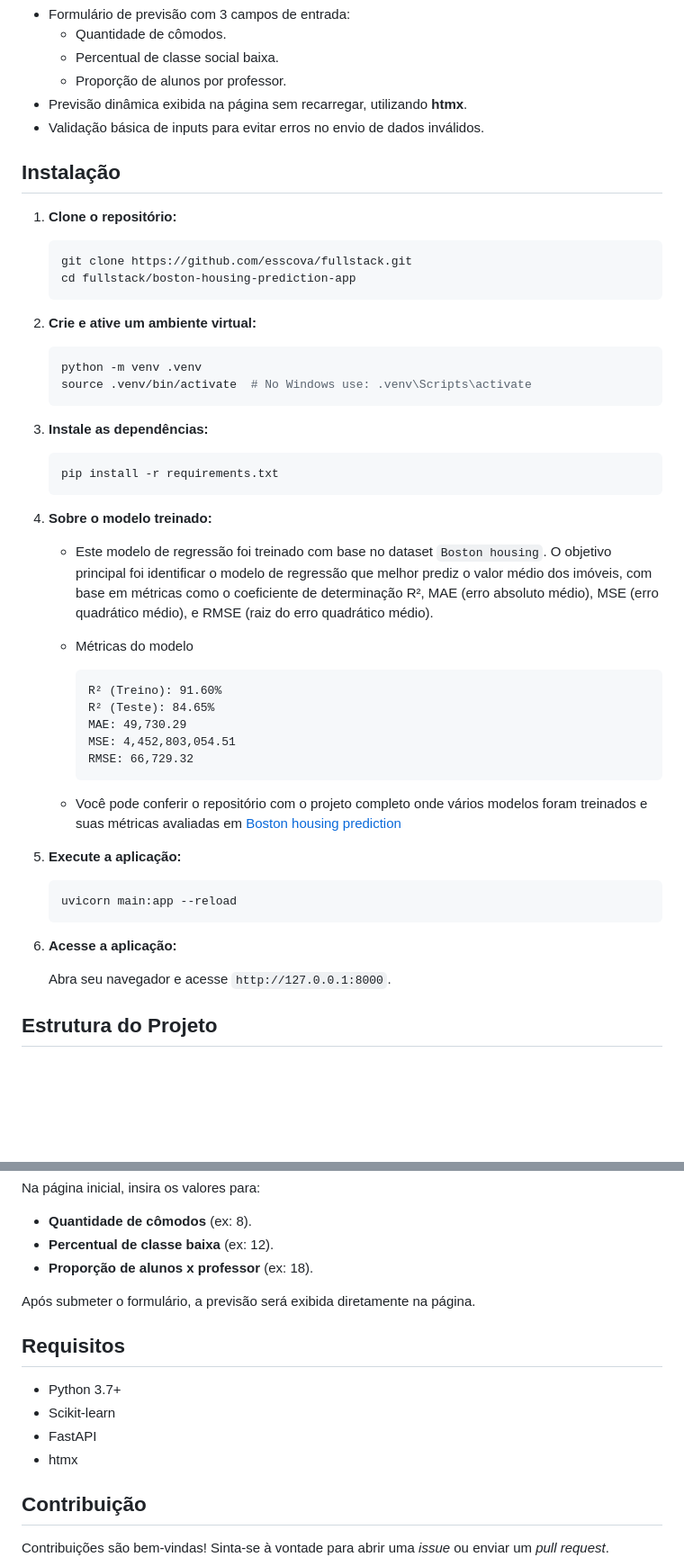
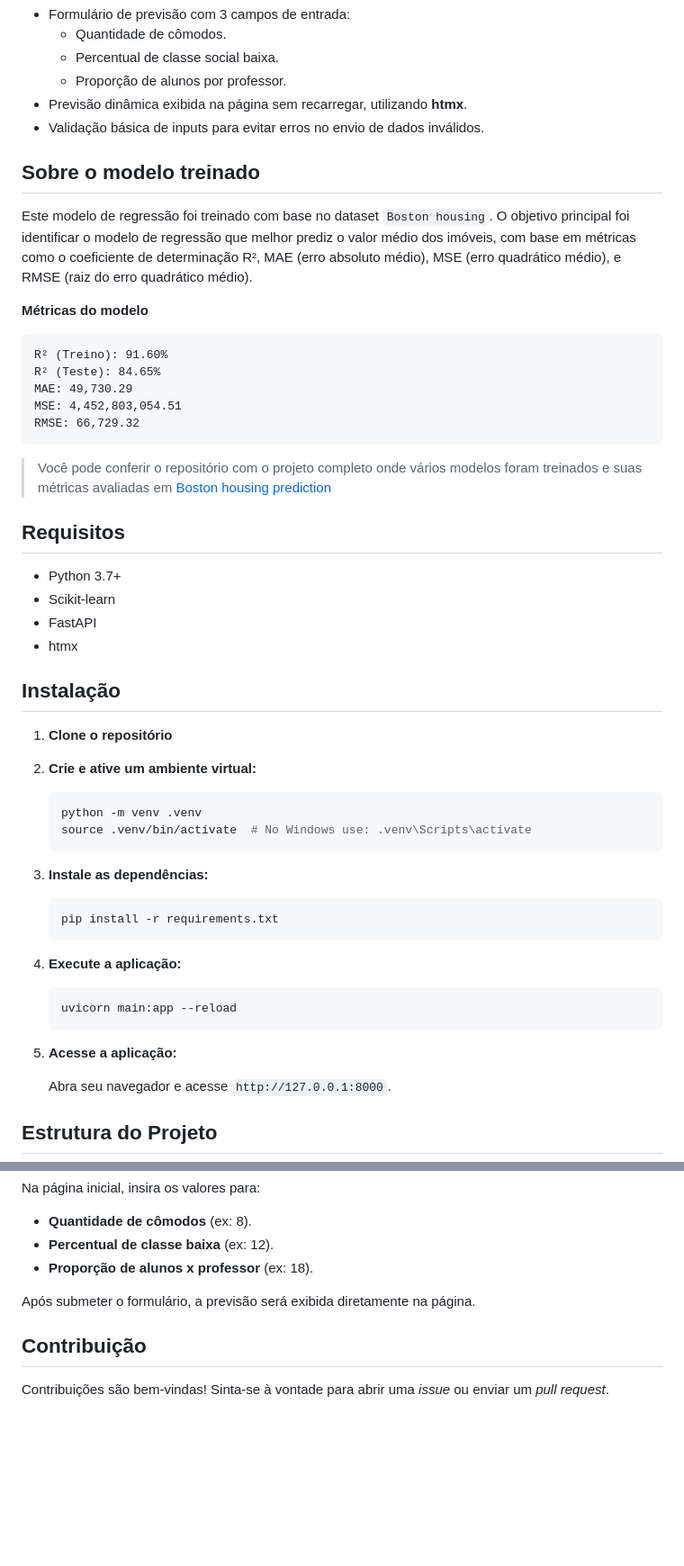
Before and after one commit to esscova/web, a Markdown page: webApp-housing[fastapi,jinja,htmx,scikit]/README.md, 2 parts joined by grey strips. Shown at 90% size. Drawn GitHub-style; blank space fills up the shorter version.

````diff
--- a/webApp-housing[fastapi,jinja,htmx,scikit]/README.md
+++ b/webApp-housing[fastapi,jinja,htmx,scikit]/README.md
@@ -19,14 +19,31 @@ Esta é uma aplicação web de previsão de preços de moradias, utilizando **Fa
 - Previsão dinâmica exibida na página sem recarregar, utilizando **htmx**.
 - Validação básica de inputs para evitar erros no envio de dados inválidos.
 
+## Sobre o modelo treinado
+Este modelo de regressão foi treinado com base no dataset `Boston housing`. O objetivo principal foi identificar o modelo de regressão que melhor prediz o valor médio dos imóveis, com base em métricas como o coeficiente de determinação R², MAE (erro absoluto médio), MSE (erro quadrático médio), e RMSE (raiz do erro quadrático médio).
+
+**Métricas do modelo**
+
+```
+R² (Treino): 91.60%
+R² (Teste): 84.65%
+MAE: 49,730.29
+MSE: 4,452,803,054.51
+RMSE: 66,729.32
+```
+
+>Você pode conferir o repositório com o projeto completo onde vários modelos foram treinados e suas métricas avaliadas em [Boston housing prediction](https://github.com/esscova/data-science/blob/main/regression/boston_housing)
+
+## Requisitos
+
+- Python 3.7+
+- Scikit-learn
+- FastAPI
+- htmx
+
 ## Instalação
 
-1. **Clone o repositório:**
-
-   ```bash
-   git clone https://github.com/esscova/fullstack.git
-   cd fullstack/boston-housing-prediction-app
-   ```
+1. **Clone o repositório**
 
 2. **Crie e ative um ambiente virtual:**
 
@@ -41,27 +58,13 @@ Esta é uma aplicação web de previsão de preços de moradias, utilizando **Fa
    pip install -r requirements.txt
    ```
 
-4. **Sobre o modelo treinado:**
-   - Este modelo de regressão foi treinado com base no dataset `Boston housing`. O objetivo principal foi identificar o modelo de regressão que melhor prediz o valor médio dos imóveis, com base em métricas como o coeficiente de determinação R², MAE (erro absoluto médio), MSE (erro quadrático médio), e RMSE (raiz do erro quadrático médio).
-
-   - Métricas do modelo
-        ```
-        R² (Treino): 91.60%
-        R² (Teste): 84.65%
-        MAE: 49,730.29
-        MSE: 4,452,803,054.51
-        RMSE: 66,729.32
-        ```
-    - Você pode conferir o repositório com o projeto completo onde vários modelos foram treinados e suas métricas avaliadas em [Boston housing prediction](https://github.com/esscova/data-science/tree/main/regressao/Boston%20Housing)
-
-
-5. **Execute a aplicação:**
+4. **Execute a aplicação:**
 
    ```bash
    uvicorn main:app --reload
    ```
 
-6. **Acesse a aplicação:**
+5. **Acesse a aplicação:**
 
    Abra seu navegador e acesse `http://127.0.0.1:8000`.
 
@@ -89,13 +92,6 @@ Na página inicial, insira os valores para:
 
 Após submeter o formulário, a previsão será exibida diretamente na página.
 
-## Requisitos
-
-- Python 3.7+
-- Scikit-learn
-- FastAPI
-- htmx
-
 ## Contribuição
 
 Contribuições são bem-vindas! Sinta-se à vontade para abrir uma *issue* ou enviar um *pull request*.
````
